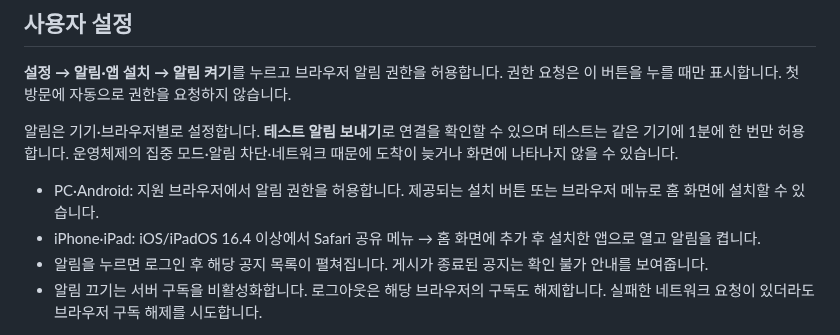
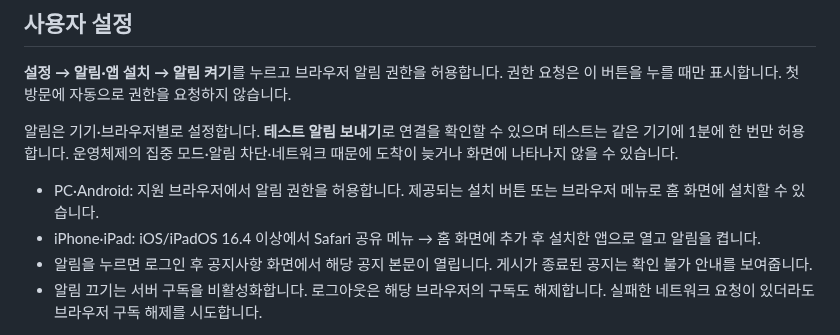
Before and after one commit to PROMLEE/pf, a Markdown page: docs/PUSH_NOTIFICATIONS.md, the part around the change. Rendered like a GitHub page.

```diff
--- a/docs/PUSH_NOTIFICATIONS.md
+++ b/docs/PUSH_NOTIFICATIONS.md
@@ -8,7 +8,7 @@
 
 - PC·Android: 지원 브라우저에서 알림 권한을 허용합니다. 제공되는 설치 버튼 또는 브라우저 메뉴로 홈 화면에 설치할 수 있습니다.
 - iPhone·iPad: iOS/iPadOS 16.4 이상에서 Safari 공유 메뉴 → 홈 화면에 추가 후 설치한 앱으로 열고 알림을 켭니다.
-- 알림을 누르면 로그인 후 해당 공지 목록이 펼쳐집니다. 게시가 종료된 공지는 확인 불가 안내를 보여줍니다.
+- 알림을 누르면 로그인 후 공지사항 화면에서 해당 공지 본문이 열립니다. 게시가 종료된 공지는 확인 불가 안내를 보여줍니다.
 - 알림 끄기는 서버 구독을 비활성화합니다. 로그아웃은 해당 브라우저의 구독도 해제합니다. 실패한 네트워크 요청이 있더라도 브라우저 구독 해제를 시도합니다.
 
 서비스 워커는 푸시 표시·알림 클릭만 처리합니다. 개인 자산·API 응답을 오프라인 캐시에 저장하지 않으며 오프라인 자산 조회를 제공하지 않습니다.
```
Also changed, not shown: docs/ADMIN.md (+3 -1 lines), docs/screenshots/notice-detail-desktop.png (added), 4 other files.
